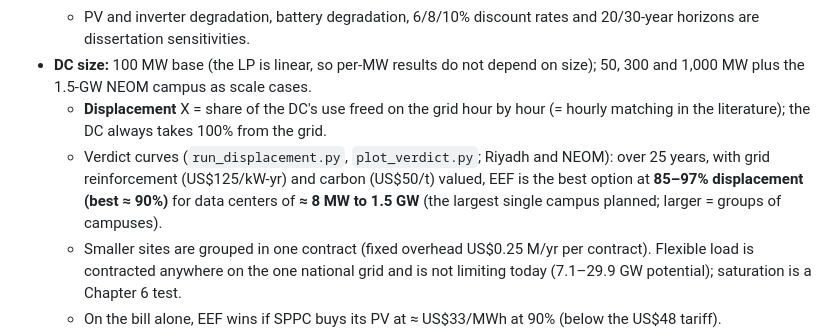
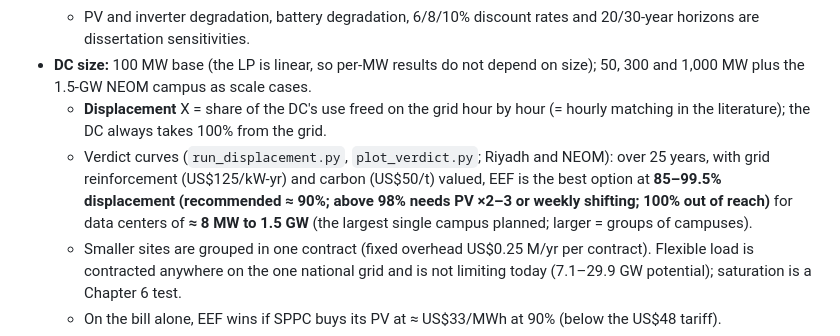
Before and after one commit to alnasser2030/EVM-SMART, a Markdown page: docs/research_plan.md, the part around the change. GitHub-like rendering.

```diff
--- a/docs/research_plan.md
+++ b/docs/research_plan.md
@@ -89,7 +89,7 @@ How can External Energy Flexibility enable a grid-connected, constant-load AI da
   - PV and inverter degradation, battery degradation, 6/8/10% discount rates and 20/30-year horizons are dissertation sensitivities.
 - **DC size:** 100 MW base (the LP is linear, so per-MW results do not depend on size); 50, 300 and 1,000 MW plus the 1.5-GW NEOM campus as scale cases.
   - **Displacement** X = share of the DC's use freed on the grid hour by hour (= hourly matching in the literature); the DC always takes 100% from the grid.
-  - Verdict curves (`run_displacement.py`, `plot_verdict.py`; Riyadh and NEOM): over 25 years, with grid reinforcement (US$125/kW-yr) and carbon (US$50/t) valued, EEF is the best option at **85–97% displacement (best ≈ 90%)** for data centers of **≈ 8 MW to 1.5 GW** (the largest single campus planned; larger = groups of campuses).
+  - Verdict curves (`run_displacement.py`, `plot_verdict.py`; Riyadh and NEOM): over 25 years, with grid reinforcement (US$125/kW-yr) and carbon (US$50/t) valued, EEF is the best option at **85–99.5% displacement (recommended ≈ 90%; above 98% needs PV ×2–3 or weekly shifting; 100% out of reach)** for data centers of **≈ 8 MW to 1.5 GW** (the largest single campus planned; larger = groups of campuses).
   - Smaller sites are grouped in one contract (fixed overhead US$0.25 M/yr per contract). Flexible load is contracted anywhere on the one national grid and is not limiting today (7.1–29.9 GW potential); saturation is a Chapter 6 test.
   - On the bill alone, EEF wins if SPPC buys its PV at ≈ US$33/MWh at 90% (below the US$48 tariff).
 - **Prices in US$:** Saudi prices are converted at 3.75 SAR per US$.
```
Also changed, not shown: docs/implementation/eef_saudi_framework.md (+21 -6 lines), tpec2027/figures/fig_displacement_curve.png, tpec2027/figures/fig_displacement_size_map.png, tpec2027/figures/fig_verdict_curves.png, 14 other files.
